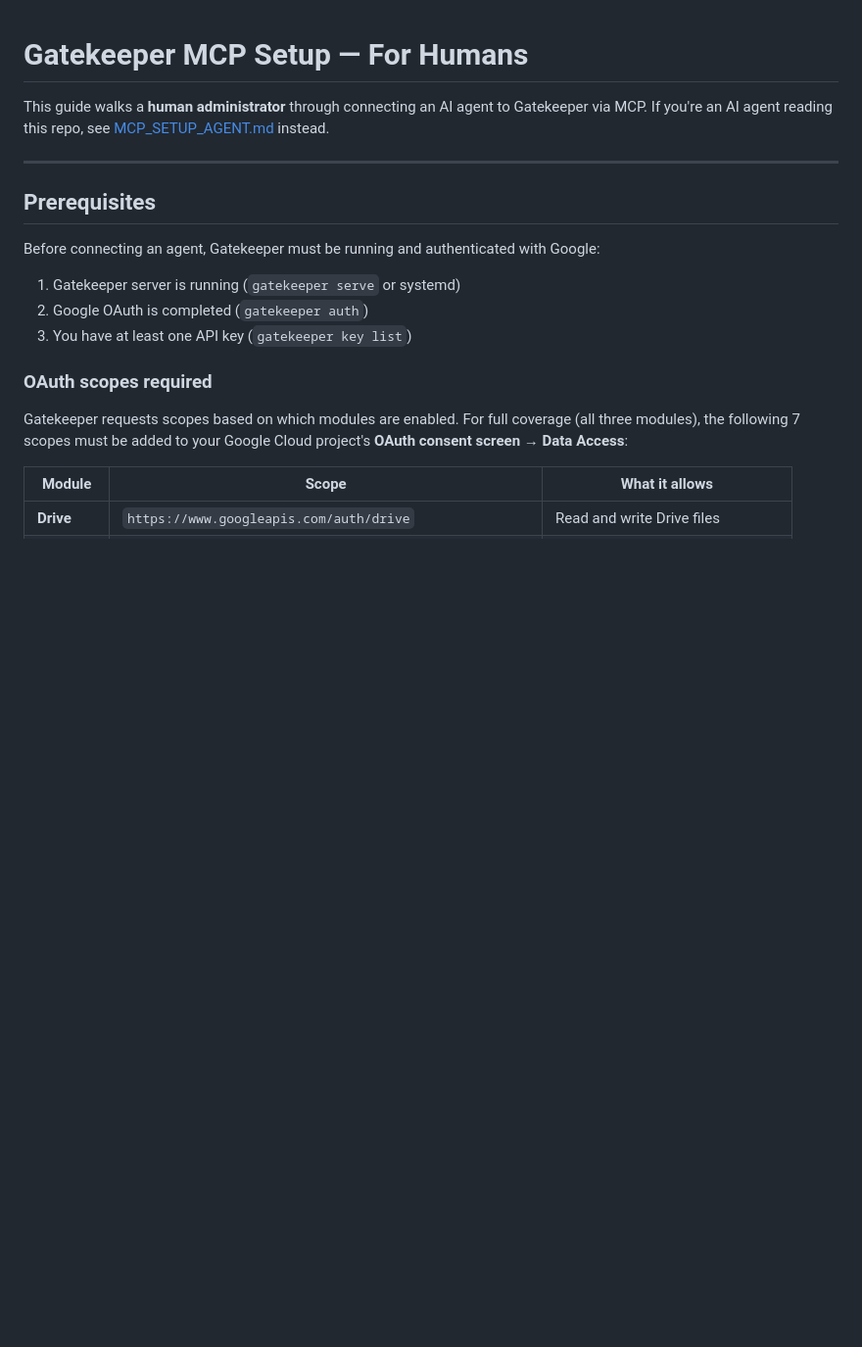
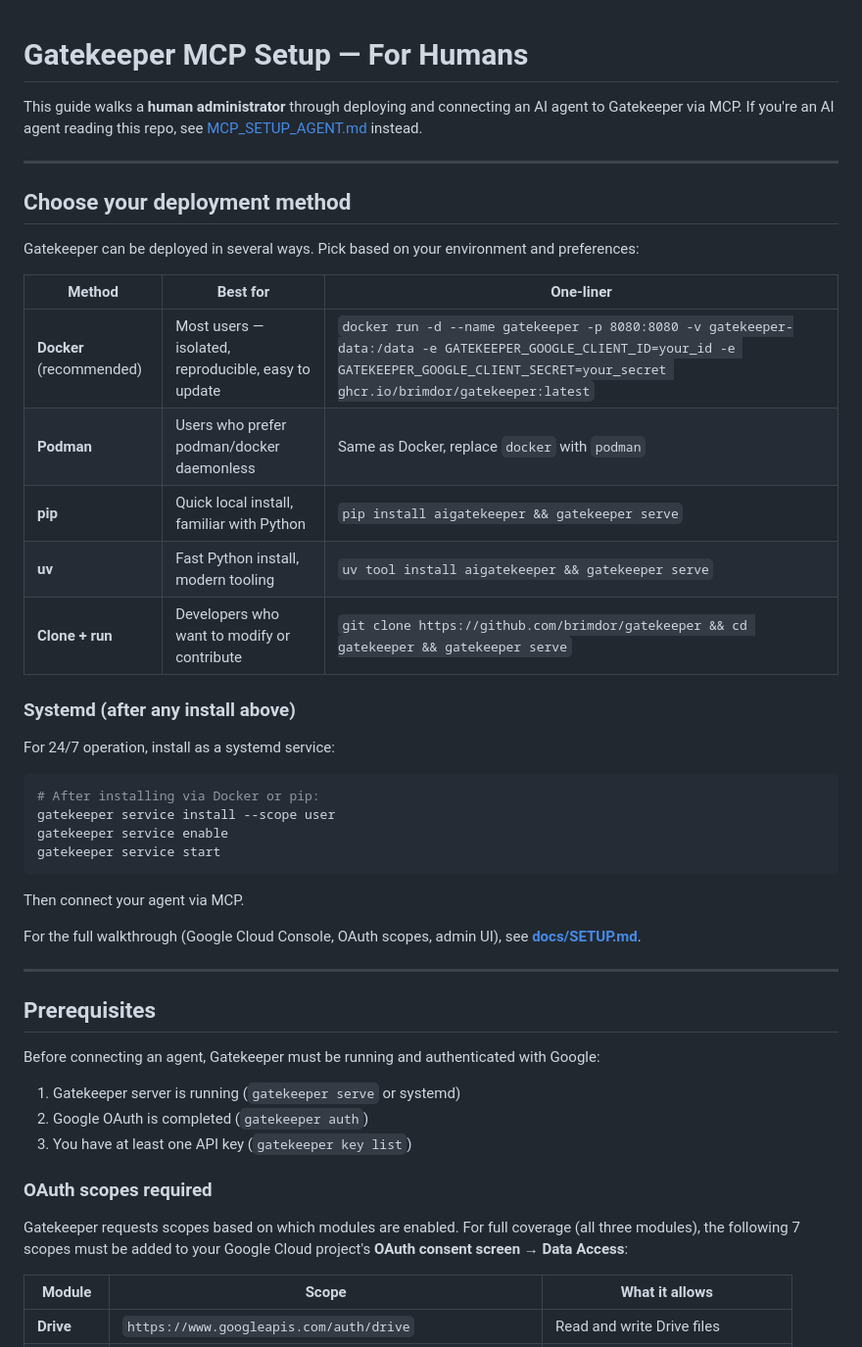
Before and after one commit to brimdor/gatekeeper, a Markdown page: docs/MCP_SETUP_HUMAN.md, the part around the change. Shown at 98% size. GitHub-like rendering; blank space fills up the shorter version.

````diff
--- a/docs/MCP_SETUP_HUMAN.md
+++ b/docs/MCP_SETUP_HUMAN.md
@@ -1,6 +1,35 @@
 # Gatekeeper MCP Setup — For Humans
 
-This guide walks a **human administrator** through connecting an AI agent to Gatekeeper via MCP. If you're an AI agent reading this repo, see [MCP_SETUP_AGENT.md](MCP_SETUP_AGENT.md) instead.
+This guide walks a **human administrator** through deploying and connecting an AI agent to Gatekeeper via MCP. If you're an AI agent reading this repo, see [MCP_SETUP_AGENT.md](MCP_SETUP_AGENT.md) instead.
+
+---
+
+## Choose your deployment method
+
+Gatekeeper can be deployed in several ways. Pick based on your environment and preferences:
+
+| Method | Best for | One-liner |
+|---|---|---|
+| **Docker** (recommended) | Most users — isolated, reproducible, easy to update | `docker run -d --name gatekeeper -p 8080:8080 -v gatekeeper-data:/data -e GATEKEEPER_GOOGLE_CLIENT_ID=your_id -e GATEKEEPER_GOOGLE_CLIENT_SECRET=your_secret ghcr.io/brimdor/gatekeeper:latest` |
+| **Podman** | Users who prefer podman/docker daemonless | Same as Docker, replace `docker` with `podman` |
+| **pip** | Quick local install, familiar with Python | `pip install aigatekeeper && gatekeeper serve` |
+| **uv** | Fast Python install, modern tooling | `uv tool install aigatekeeper && gatekeeper serve` |
+| **Clone + run** | Developers who want to modify or contribute | `git clone https://github.com/brimdor/gatekeeper && cd gatekeeper && gatekeeper serve` |
+
+### Systemd (after any install above)
+
+For 24/7 operation, install as a systemd service:
+
+```bash
+# After installing via Docker or pip:
+gatekeeper service install --scope user
+gatekeeper service enable
+gatekeeper service start
+```
+
+Then connect your agent via MCP.
+
+For the full walkthrough (Google Cloud Console, OAuth scopes, admin UI), see **[docs/SETUP.md](docs/SETUP.md)**.
 
 ---
 
````
Also changed, not shown: docs/MCP_SETUP_AGENT.md (+58 -0 lines), docs/SETUP.md (+20 -0 lines).
